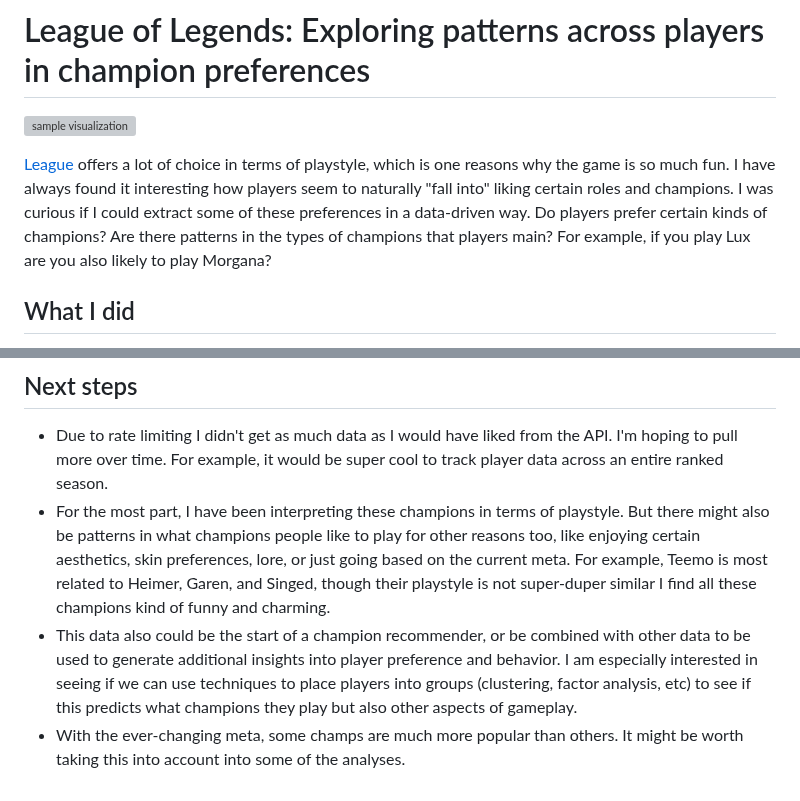
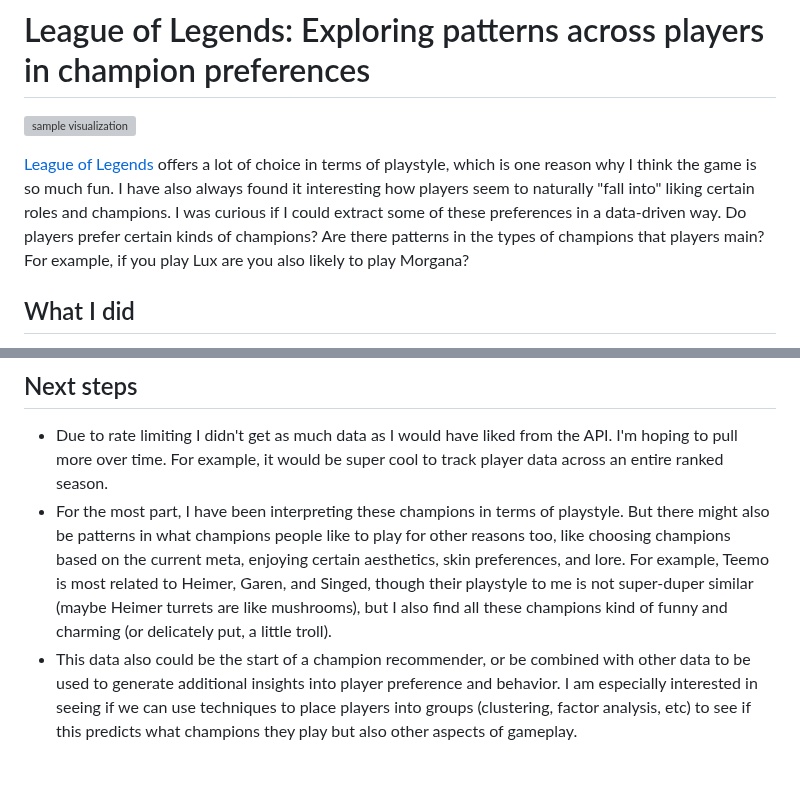
Before and after one commit to marlietandoc/lol_analysis, a Markdown page: README.md, 2 parts joined by grey strips. Drawn GitHub-style; grey boxes are pictures that could not be loaded.

```diff
--- a/README.md
+++ b/README.md
@@ -2,7 +2,7 @@
 
 ![sample visualization](graphics/summary.png)
 
-[League](https://www.leagueoflegends.com/) offers a lot of choice in terms of playstyle, which is one reasons why the game is so much fun. I have always found it interesting how players seem to naturally "fall into" liking certain roles and champions. I was curious if I could extract some of these preferences in a data-driven way. Do players prefer certain kinds of champions? Are there patterns in the types of champions that players main? For example, if you play Lux are you also likely to play Morgana?
+[League of Legends](https://www.leagueoflegends.com/) offers a lot of choice in terms of playstyle, which is one reason why I think the game is so much fun. I have also always found it interesting how players seem to naturally "fall into" liking certain roles and champions. I was curious if I could extract some of these preferences in a data-driven way. Do players prefer certain kinds of champions? Are there patterns in the types of champions that players main? For example, if you play Lux are you also likely to play Morgana?
 
 
 ## What I did
@@ -33,6 +33,5 @@ I was also interested simply in how many champions people play (how small or big
 
 ## Next steps
 - Due to rate limiting I didn't get as much data as I would have liked from the API. I'm hoping to pull more over time. For example, it would be super cool to track player data across an entire ranked season.
-- For the most part, I have been interpreting these champions in terms of playstyle. But there might also be patterns in what champions people like to play for other reasons too, like enjoying certain aesthetics, skin preferences, lore, or just going based on the current meta. For example, Teemo is most related to Heimer, Garen, and Singed, though their playstyle is not super-duper similar I find all these champions kind of funny and charming.
+- For the most part, I have been interpreting these champions in terms of playstyle. But there might also be patterns in what champions people like to play for other reasons too, like choosing champions based on the current meta, enjoying certain aesthetics, skin preferences, and lore. For example, Teemo is most related to Heimer, Garen, and Singed, though their playstyle to me is not super-duper similar (maybe Heimer turrets are like mushrooms), but I also find all these champions kind of funny and charming (or delicately put, a little troll).
 - This data also could be the start of a champion recommender, or be combined with other data to be used to generate additional insights into player preference and behavior. I am especially interested in seeing if we can use techniques to place players into groups (clustering, factor analysis, etc) to see if this predicts what champions they play but also other aspects of gameplay.
-- With the ever-changing meta, some champs are much more popular than others. It might be worth taking this into account into some of the analyses.
```
